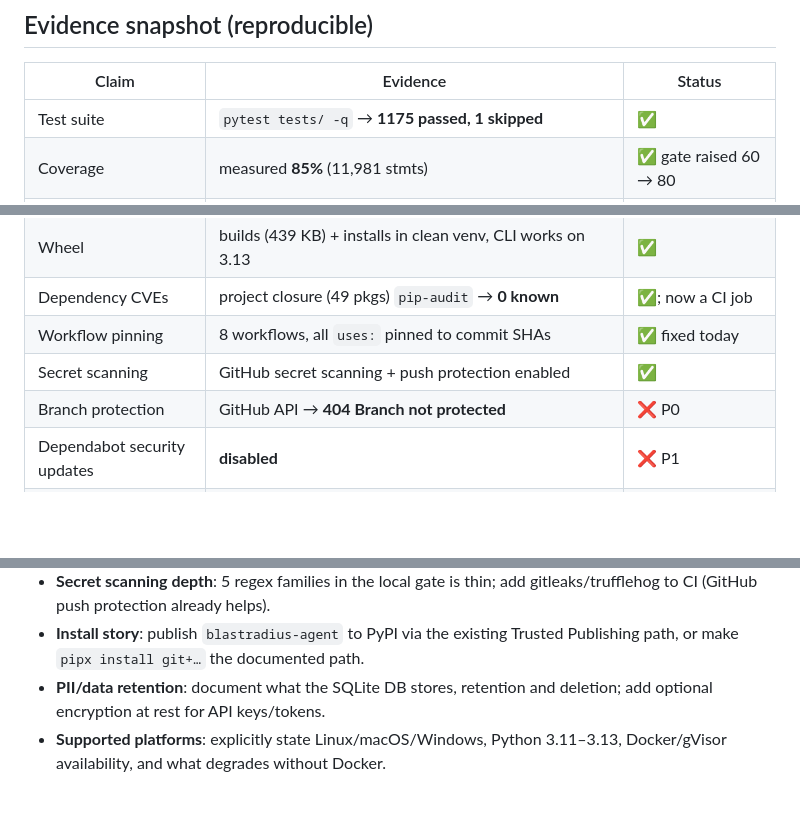
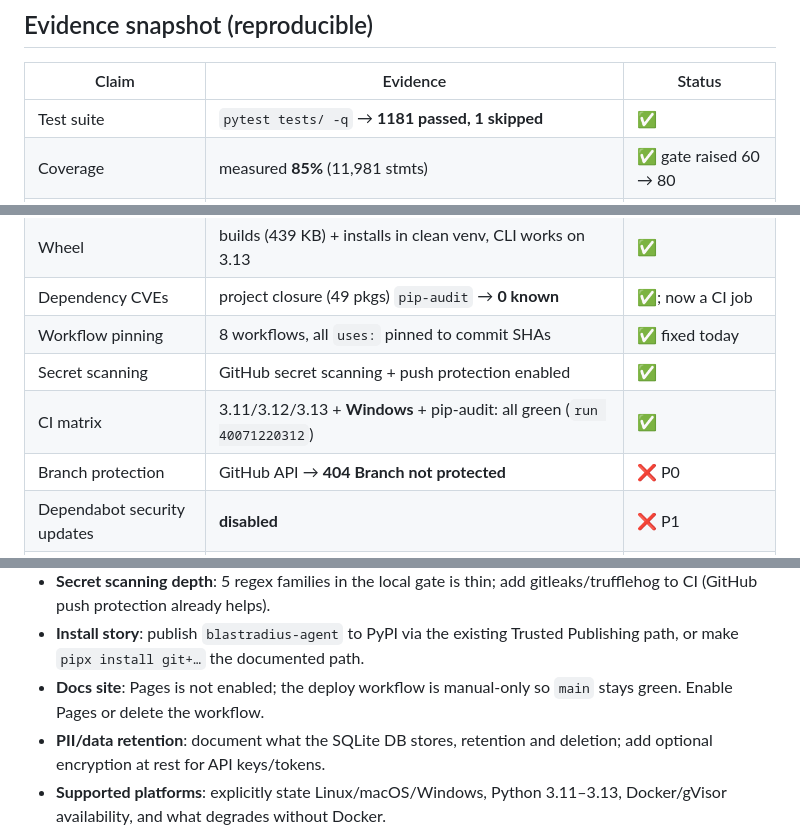
Before and after one commit to mysterious75/blastradius-agent, a Markdown page: docs/LAUNCH-READINESS.md, 3 parts joined by grey strips. GitHub-like rendering; blank space fills up the shorter version.

```diff
--- a/docs/LAUNCH-READINESS.md
+++ b/docs/LAUNCH-READINESS.md
@@ -21,7 +21,7 @@ prover*, not as an autonomous security authority.
 
 | Claim | Evidence | Status |
 |---|---|---|
-| Test suite | `pytest tests/ -q` → **1175 passed, 1 skipped** | ✅ |
+| Test suite | `pytest tests/ -q` → **1181 passed, 1 skipped** | ✅ |
 | Coverage | measured **85%** (11,981 stmts) | ✅ gate raised 60 → 80 |
 | Static benchmark | 16/16, **F1 1.000** (`benchmarks/run.py --verify`) | ✅ corpus is small |
 | Dynamic benchmark | 23/23 live checks (`benchmarks/run_dynamic.py`) | ✅ |
@@ -34,6 +34,7 @@ prover*, not as an autonomous security authority.
 | Dependency CVEs | project closure (49 pkgs) `pip-audit` → **0 known** | ✅; now a CI job |
 | Workflow pinning | 8 workflows, all `uses:` pinned to commit SHAs | ✅ fixed today |
 | Secret scanning | GitHub secret scanning + push protection enabled | ✅ |
+| CI matrix | 3.11/3.12/3.13 + **Windows** + pip-audit: all green (`run 40071220312`) | ✅ |
 | Branch protection | GitHub API → **404 Branch not protected** | ❌ P0 |
 | Dependabot security updates | **disabled** | ❌ P1 |
 | PyPI install | `blastradius-agent` → **404**, name not published | ⚠️ source install only |
@@ -79,6 +80,8 @@ prover*, not as an autonomous security authority.
   add gitleaks/trufflehog to CI (GitHub push protection already helps).
 - **Install story**: publish `blastradius-agent` to PyPI via the existing
   Trusted Publishing path, or make `pipx install git+…` the documented path.
+- **Docs site**: Pages is not enabled; the deploy workflow is manual-only so
+  `main` stays green. Enable Pages or delete the workflow.
 - **PII/data retention**: document what the SQLite DB stores, retention and
   deletion; add optional encryption at rest for API keys/tokens.
 - **Supported platforms**: explicitly state Linux/macOS/Windows, Python
```
Also changed, not shown: CHANGELOG.md (+10 -0 lines).
